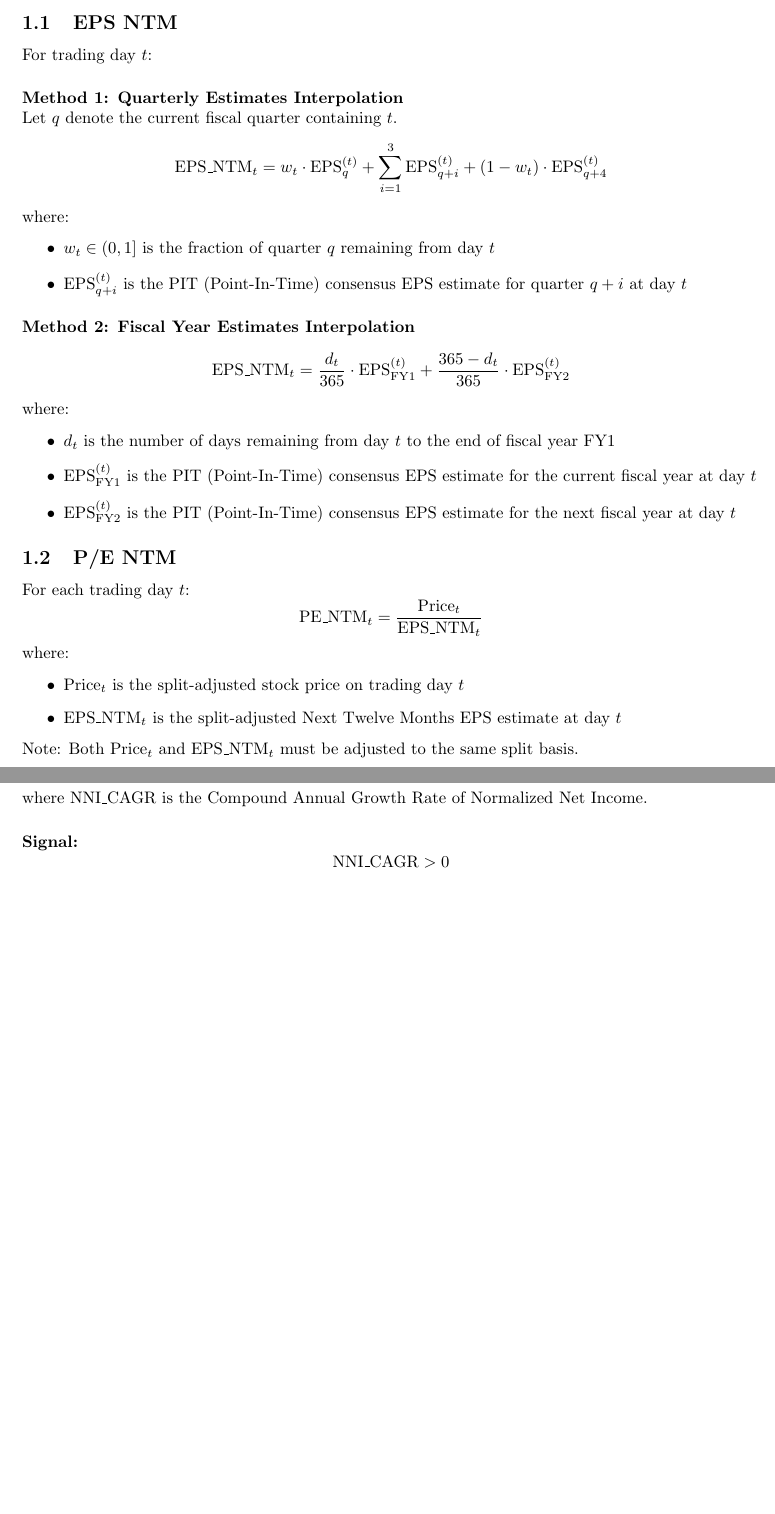
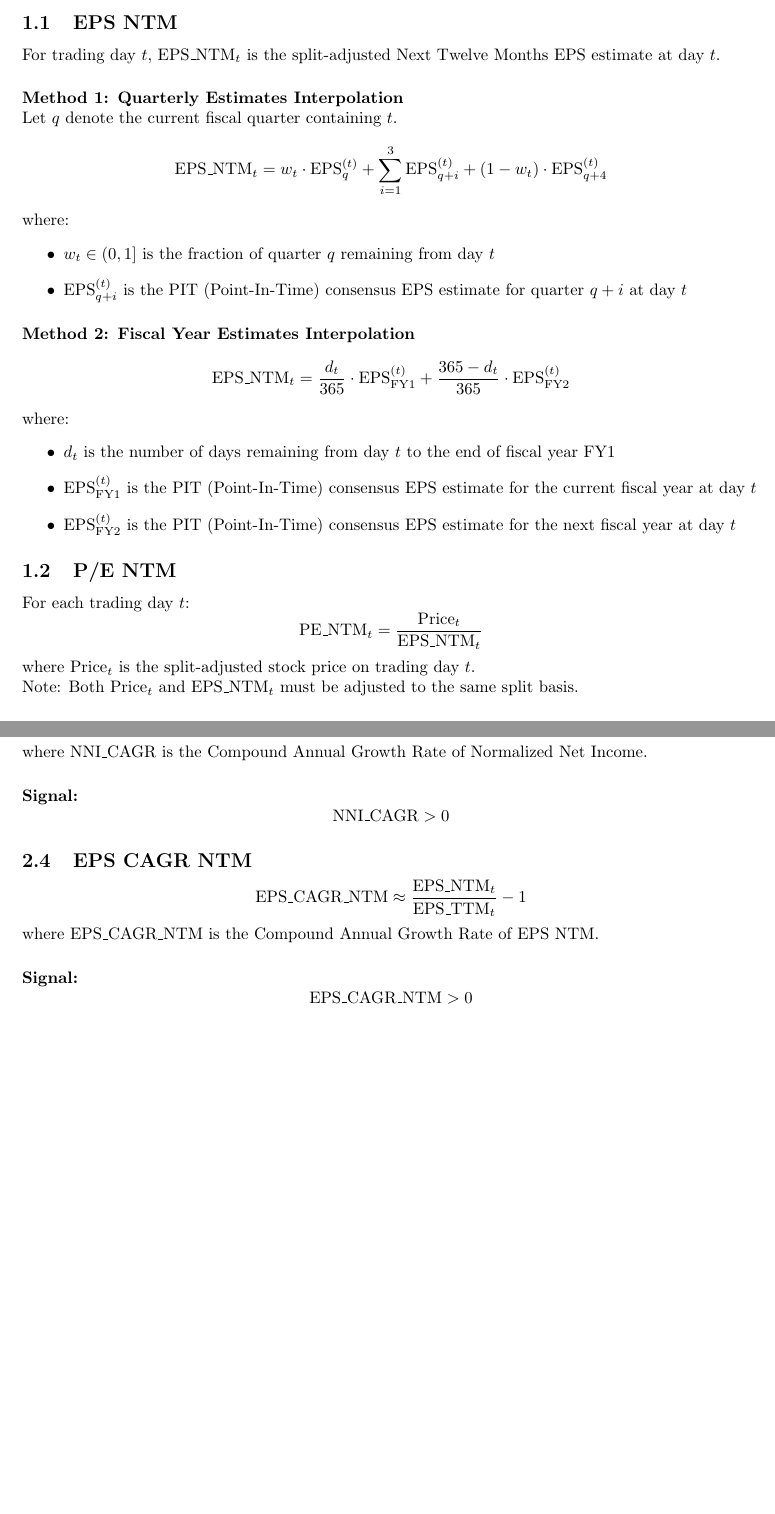
Before and after one commit to windsnow1025/Quant, a LaTeX document (Quant.tex): two parts of pages 2 and 3 of 4, joined at a grey line, cut so that both start at the same text, the shorter picture padded with empty space. Compiled offline with pdfLaTeX.

Commit message:
docs: update tex

```diff
--- a/Quant.tex
+++ b/Quant.tex
@@ -32,7 +32,7 @@
 
 \subsection{EPS NTM}
 
-For trading day $t$:
+For trading day $t$, $\text{EPS\_NTM}_t$ is the split-adjusted Next Twelve Months EPS estimate at day $t$.
 
 \paragraph{Method 1: Quarterly Estimates Interpolation}~
 \newline
@@ -64,11 +64,8 @@ For each trading day $t$:
 \[
     \text{PE\_NTM}_t = \frac{\text{Price}_t}{\text{EPS\_NTM}_t}
 \]
-where:
-\begin{itemize}
-    \item $\text{Price}_t$ is the split-adjusted stock price on trading day $t$
-    \item $\text{EPS\_NTM}_t$ is the split-adjusted Next Twelve Months EPS estimate at day $t$
-\end{itemize}
+where $\text{Price}_t$ is the split-adjusted stock price on trading day $t$.
+\newline
 Note: Both $\text{Price}_t$ and $\text{EPS\_NTM}_t$ must be adjusted to the same split basis.
 
 \subsection{P/E NTM Cycle Signal}
@@ -120,6 +117,17 @@ where $\text{NNI\_CAGR}$ is the Compound Annual Growth Rate of Normalized Net In
     \text{NNI\_CAGR} > 0
 \]
 
+\subsection{EPS CAGR NTM}
+\[
+    \text{EPS\_CAGR\_NTM} \approx \frac{\text{EPS\_NTM}_t}{\text{EPS\_TTM}_t} - 1
+\]
+where $\text{EPS\_CAGR\_NTM}$ is the Compound Annual Growth Rate of EPS NTM.
+
+\paragraph{Signal:}
+\[
+    \text{EPS\_CAGR\_NTM} > 0
+\]
+
 
 \newpage
 \section{NNI Margin (LTM)}
```
